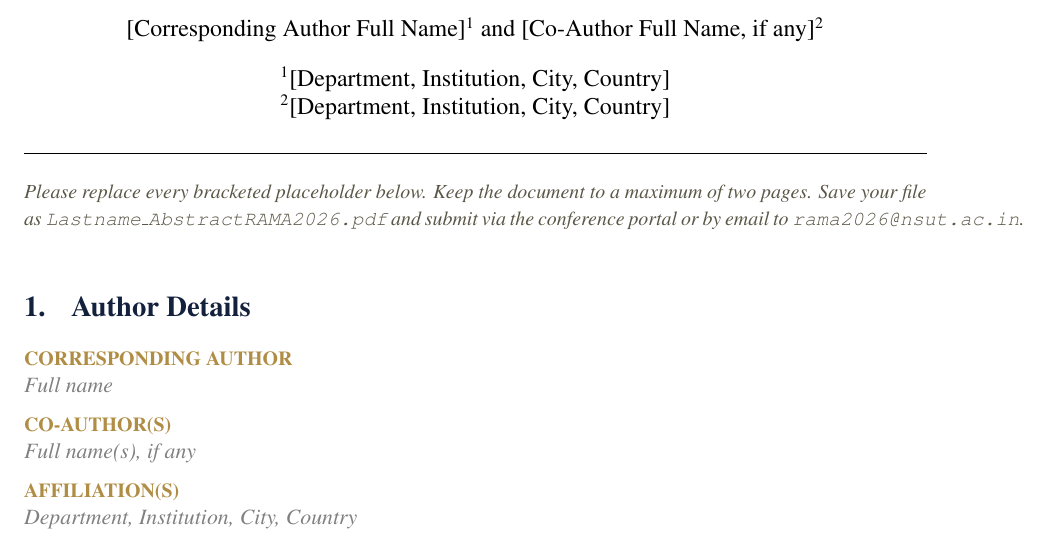
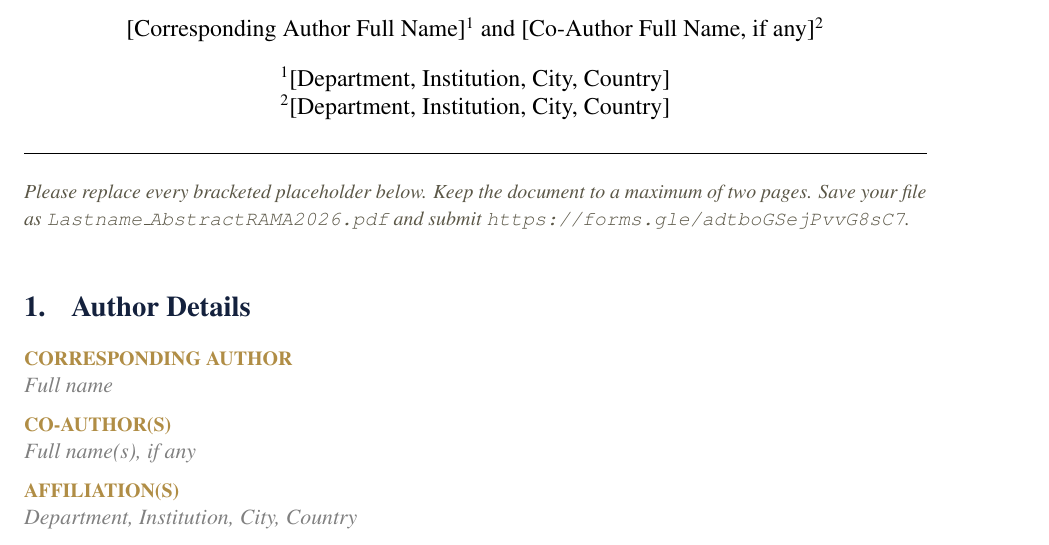
Before and after one commit to rama2O26/nsut, a LaTeX document (RAMA2026-Abstract-Template.tex): part of page 1 of 2, cut so that both start at the same text. Compiled offline with pdfLaTeX.

Commit message:
Add files via upload

```diff
--- a/RAMA2026-Abstract-Template.tex
+++ b/RAMA2026-Abstract-Template.tex
@@ -70,8 +70,7 @@
 \noindent\textit{\small\color{ramasoft}
 Please replace every bracketed placeholder below. Keep the document to a
 maximum of two pages. Save your file as
-\texttt{Lastname\_AbstractRAMA2026.pdf} and submit via the conference
-portal or by email to \texttt{rama2026@nsut.ac.in}.}
+\texttt{Lastname\_AbstractRAMA2026.pdf} and submit \texttt{https://forms.gle/adtboGSejPvvG8sC7}.}
 
 \vspace{0.4cm}
 
```
Also changed, not shown: 1 other file.
